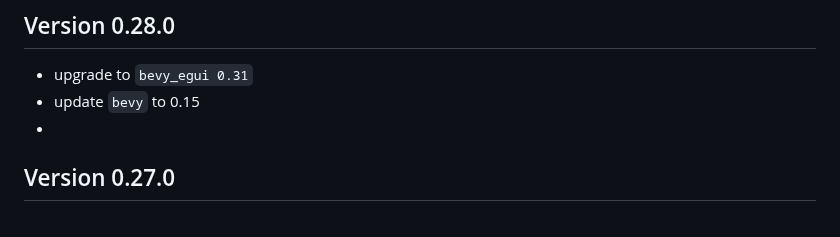
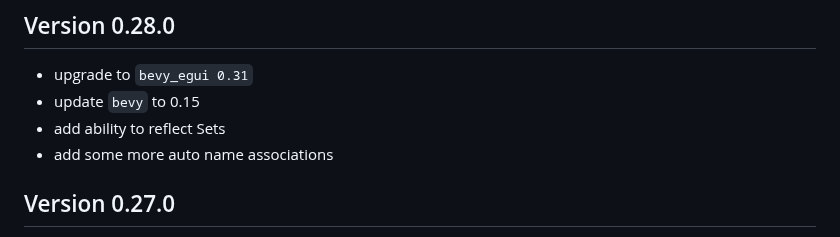
Before and after one commit to jakobhellermann/bevy-inspector-egui, a Markdown page: docs/CHANGELOG.md, the part around the change. Drawn GitHub-style.

Commit message:
changelog

```diff
--- a/docs/CHANGELOG.md
+++ b/docs/CHANGELOG.md
@@ -3,7 +3,9 @@
 ## Version 0.28.0
 - upgrade to `bevy_egui 0.31`
 - update `bevy` to 0.15
--
+- add ability to reflect Sets
+- add some more auto name associations
+
 ## Version 0.27.0
 - upgrade to `bevy_egui 0.30` / `egui 0.29`
 - update `image` to 0.25
```
